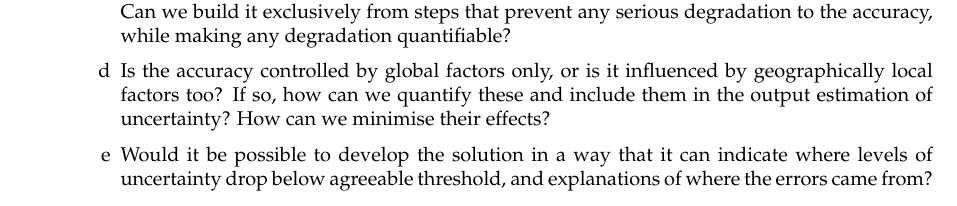
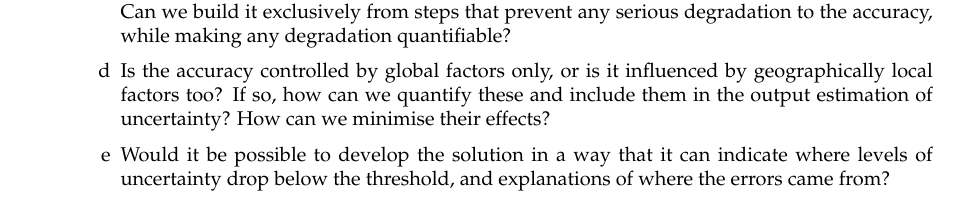
Before and after one commit to kriskenesei/geo2020-tex, a LaTeX thesis (p2/thesis_proposal.tex, which reads p2/chapters/researchquestions.tex): part of page 8 of 19, cut so that both start at the same text. Compiled offline with pdfLaTeX.

Commit message:
Update on Overleaf.

```diff
--- a/p2/chapters/researchquestions.tex
+++ b/p2/chapters/researchquestions.tex
@@ -28,6 +28,7 @@ The decision was made to include the research questions before the Related work
         \tiem How does the accuracy of each of our input sources relate to one another, how are they suspected to interact when combined into a single dataset?
         \item What do we need to be able to track the evolution of the accuracy throughout the workflow? Can we build it exclusively from steps that prevent any serious degradation to the accuracy, while making any degradation quantifiable?
         \item Is the accuracy controlled by global factors only, or is it influenced by geographically local factors too? If so, how can we quantify these and include them in the output estimation of uncertainty? How can we minimise their effects?
-        \item Would it be possible to develop the solution in a way that it can indicate where levels of uncertainty drop below agreeable threshold, and explanations of where the errors came from?
+        \item Would it be possible to develop the solution in a way that it can indicate where levels of uncertainty drop below the threshold, and explanations of where the errors came from?
+
     \end{enumerate}
 \end{enumerate}
```
